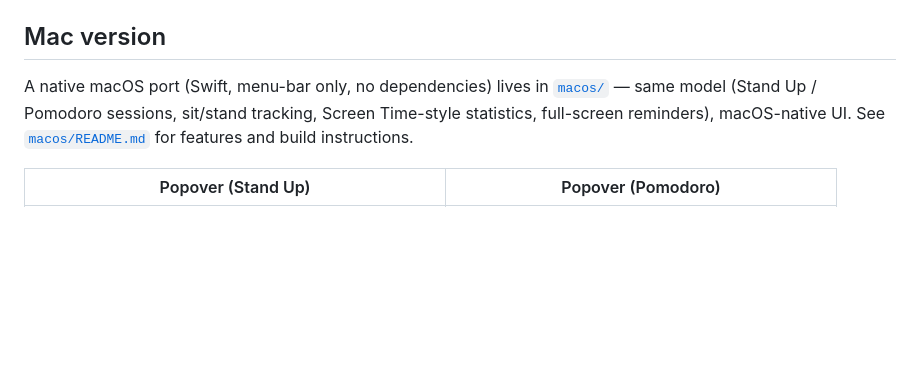
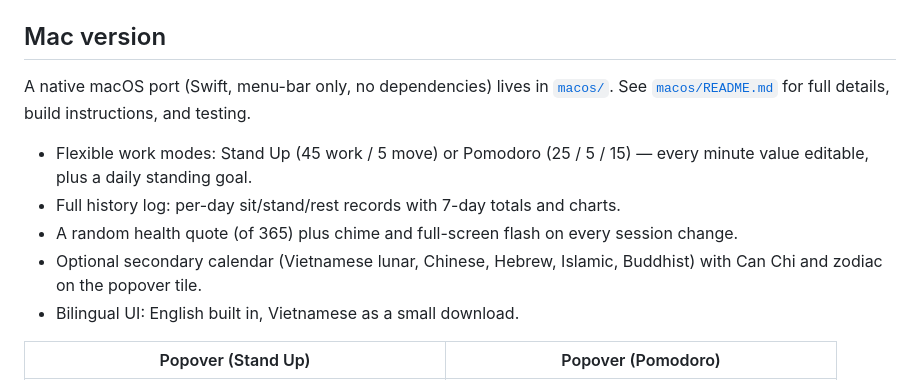
Before and after one commit to 0xdonniechu/sitting-time, a Markdown page: README.md, the part around the change. Rendered like a GitHub page; blank space fills up the shorter version.

Commit message:
README: list Mac version features

```diff
--- a/README.md
+++ b/README.md
@@ -6,7 +6,13 @@ The current milestone includes the tray shell and a working Rust timer state mac
 
 ## Mac version
 
-A native macOS port (Swift, menu-bar only, no dependencies) lives in [`macos/`](macos/) — same model (Stand Up / Pomodoro sessions, sit/stand tracking, Screen Time-style statistics, full-screen reminders), macOS-native UI. See [`macos/README.md`](macos/README.md) for features and build instructions.
+A native macOS port (Swift, menu-bar only, no dependencies) lives in [`macos/`](macos/). See [`macos/README.md`](macos/README.md) for full details, build instructions, and testing.
+
+- Flexible work modes: Stand Up (45 work / 5 move) or Pomodoro (25 / 5 / 15) — every minute value editable, plus a daily standing goal.
+- Full history log: per-day sit/stand/rest records with 7-day totals and charts.
+- A random health quote (of 365) plus chime and full-screen flash on every session change.
+- Optional secondary calendar (Vietnamese lunar, Chinese, Hebrew, Islamic, Buddhist) with Can Chi and zodiac on the popover tile.
+- Bilingual UI: English built in, Vietnamese as a small download.
 
 | Popover (Stand Up) | Popover (Pomodoro) |
 | --- | --- |
```
